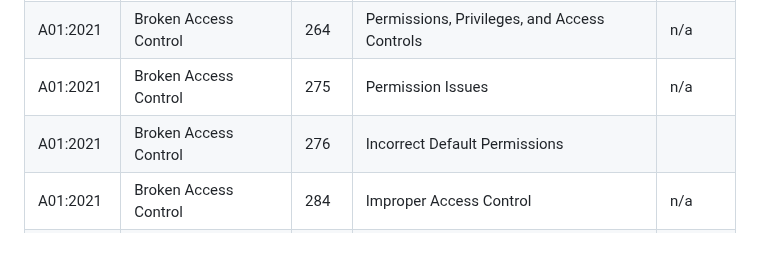
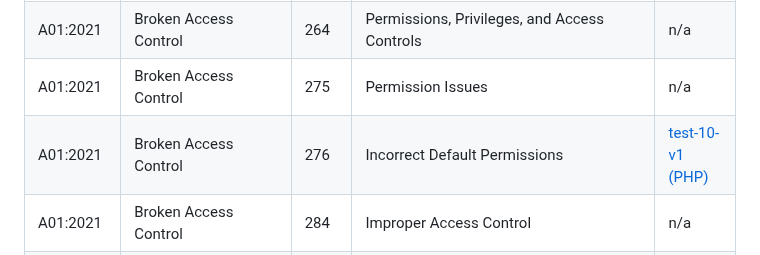
Before and after one commit to cytix-software/AppSec-Detection-Framework, a Markdown page: README.md, the part around the change. GitHub-like rendering.

Commit message:
docs: :memo: adds in vulnerability inventory link to test 10

```diff
--- a/README.md
+++ b/README.md
@@ -76,7 +76,7 @@ services:
 | A01:2021       | Broken Access Control                      | 219     | Storage of File with Sensitive Data Under Web Root                                                                     |              |
 | A01:2021       | Broken Access Control                      | 264     | Permissions, Privileges, and Access Controls                                                                           | n/a          |
 | A01:2021       | Broken Access Control                      | 275     | Permission Issues                                                                                                      | n/a          |
-| A01:2021       | Broken Access Control                      | 276     | Incorrect Default Permissions                                                                                          |              |
+| A01:2021       | Broken Access Control                      | 276     | Incorrect Default Permissions                                                                                          | [test-10-v1 (PHP)](tests/test-10/v1/) |
 | A01:2021       | Broken Access Control                      | 284     | Improper Access Control                                                                                                | n/a          |
 | A01:2021       | Broken Access Control                      | 285     | Improper Authorization                                                                                                 | n/a          |
 | A01:2021       | Broken Access Control                      | 352     | Cross-Site Request Forgery (CSRF)                                                                                      | [test-3-v1 (PHP)](tests/test-3/v1/) |
```
